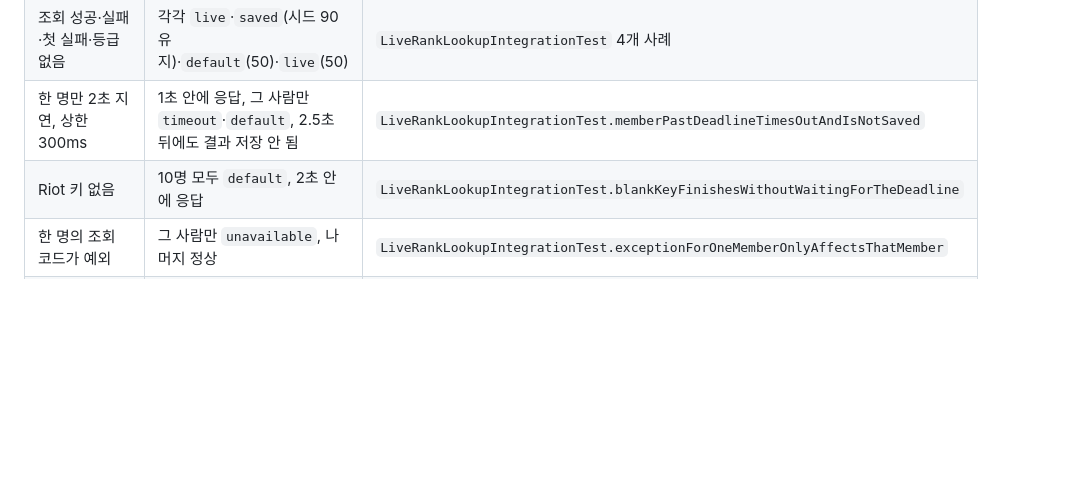
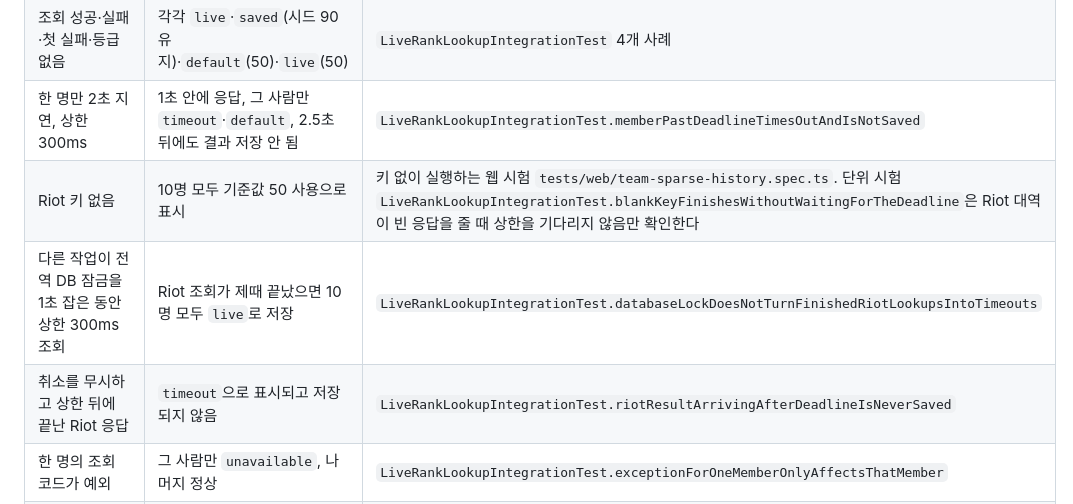
Before and after one commit to SangHyeok0908/Civil-War, a Markdown page: docs/validation/2026-11-25-team-live-solo-rank-report.md, the part around one of its changes. GitHub-like rendering; blank space fills up the shorter version.

```diff
--- a/docs/validation/2026-11-25-team-live-solo-rank-report.md
+++ b/docs/validation/2026-11-25-team-live-solo-rank-report.md
@@ -47,7 +48,9 @@ macOS arm64, OpenJDK 25.0.1(Gradle 도구 체인과 웹 시험의 `JAVA_HOME`),
 | 자리 기다리던 요청이 취소됨 | 0.5초 안에 실패로 반환 | `HttpRiotGatewayTest.interruptedWaitForPermitReturnsUnavailable` |
 | 조회 성공·실패·첫 실패·등급 없음 | 각각 `live`·`saved`(시드 90 유지)·`default`(50)·`live`(50) | `LiveRankLookupIntegrationTest` 4개 사례 |
 | 한 명만 2초 지연, 상한 300ms | 1초 안에 응답, 그 사람만 `timeout`·`default`, 2.5초 뒤에도 결과 저장 안 됨 | `LiveRankLookupIntegrationTest.memberPastDeadlineTimesOutAndIsNotSaved` |
-| Riot 키 없음 | 10명 모두 `default`, 2초 안에 응답 | `LiveRankLookupIntegrationTest.blankKeyFinishesWithoutWaitingForTheDeadline` |
+| Riot 키 없음 | 10명 모두 기준값 50 사용으로 표시 | 키 없이 실행하는 웹 시험 `tests/web/team-sparse-history.spec.ts`. 단위 시험 `LiveRankLookupIntegrationTest.blankKeyFinishesWithoutWaitingForTheDeadline`은 Riot 대역이 빈 응답을 줄 때 상한을 기다리지 않음만 확인한다 |
+| 다른 작업이 전역 DB 잠금을 1초 잡은 동안 상한 300ms 조회 | Riot 조회가 제때 끝났으면 10명 모두 `live`로 저장 | `LiveRankLookupIntegrationTest.databaseLockDoesNotTurnFinishedRiotLookupsIntoTimeouts` |
+| 취소를 무시하고 상한 뒤에 끝난 Riot 응답 | `timeout`으로 표시되고 저장되지 않음 | `LiveRankLookupIntegrationTest.riotResultArrivingAfterDeadlineIsNeverSaved` |
 | 한 명의 조회 코드가 예외 | 그 사람만 `unavailable`, 나머지 정상 | `LiveRankLookupIntegrationTest.exceptionForOneMemberOnlyAffectsThatMember` |
 | 같은 10명 추천 두 건 동시 | 둘 다 10명 결과 | `LiveRankLookupIntegrationTest.concurrentLookupsForSameMembersBothSucceed` |
 | 등급이 다이아몬드 I → 아이언 IV로 바뀜 | 다음 추천의 시드 90 → 0, 재계산 번호·작업 수 변화 없음 | `TeamApiIntegrationTest.freshRankChangesRecommendationWithoutRecalculation` |
```
Also changed, not shown: other parts of docs/validation/2026-11-25-team-live-solo-rank-report.md (+3 -2 lines), docs/contracts/api.md (+2 -2 lines), docs/validation/assets/2026-11-25-teams-rank-lookups.png, 1 other file.
